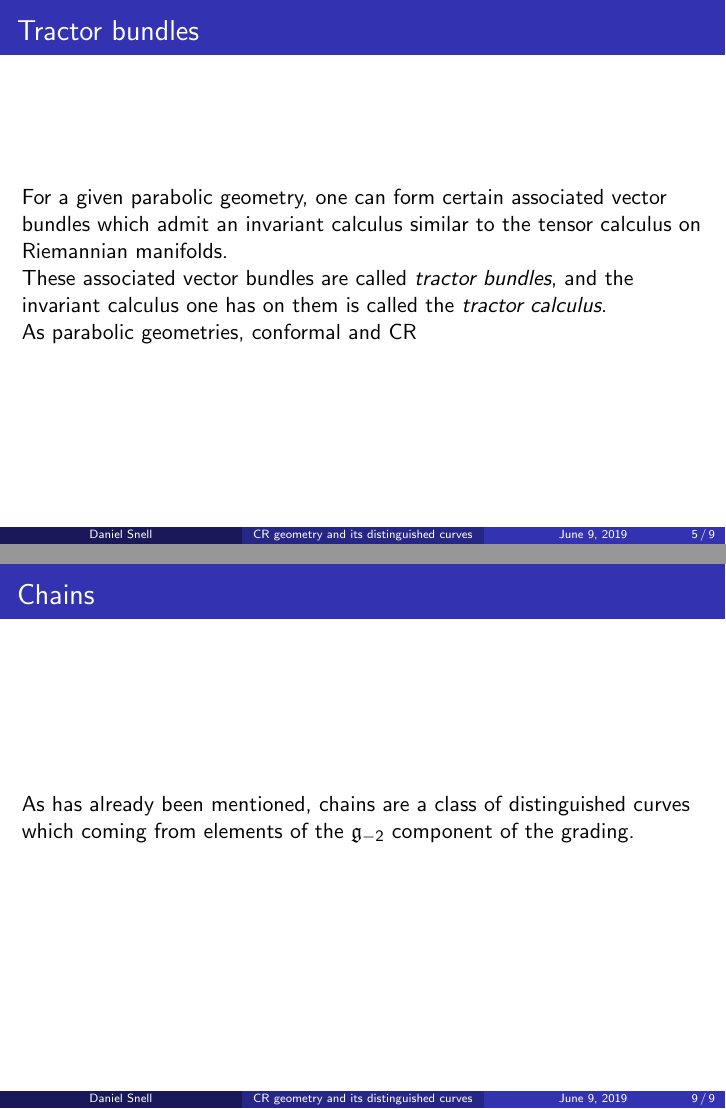
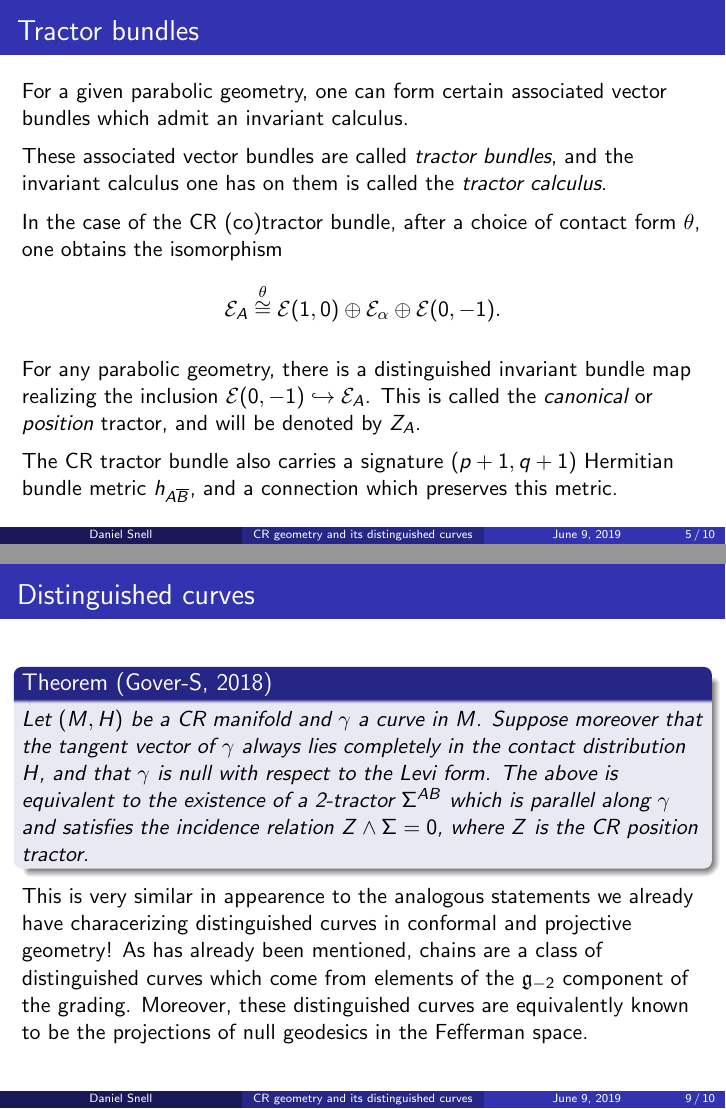
Before and after one commit to snelltrail/src_2019, LaTeX slides (slides/daniel_snell_src_2019_slides.tex): pages 5 and 9 of 9 before the commit and pages 5 and 9 of 10 after it, joined at a grey line. Compiled offline with pdfLaTeX.

Commit message:
Switch computers

```diff
--- a/slides/daniel_snell_src_2019_slides.tex
+++ b/slides/daniel_snell_src_2019_slides.tex
@@ -8,6 +8,7 @@
 \renewcommand{\hat}{\widehat}
 \newcommand{\tract}{\mathcal{T}}
 \newcommand{\confmet}{\bm{g}}
+\newcommand{\CC}{\mathbb{C}}
 
 \include{daniel_preamble.tex}
 
@@ -91,13 +99,31 @@ A.\ Rod Gover}}
 
 \begin{frame}{Tractor bundles}
   For a given parabolic geometry, one can form certain associated vector bundles
-  which admit an invariant calculus similar to the tensor calculus on Riemannian manifolds.
-  \pause
-
+  which admit an invariant calculus.
+  \vfill
   These associated vector bundles are called \emph{tractor bundles}, and the
   invariant calculus one has on them is called the \emph{tractor calculus}.
 
-  As parabolic geometries, conformal and CR
+  \vfill
+  %As parabolic geometries, tractor bundles may be constructed for conformal and
+  %CR manifolds.
+
+  %\vfill
+  In the case of the CR (co)tractor bundle, after a choice of contact form
+  $\theta$, one obtains the isomorphism
+  \[
+    \mathcal{E}_A \overset{\theta}{\cong} \mathcal{E} (1,0) \oplus \mathcal{E}_\alpha
+    \oplus \mathcal{E} (0,-1).
+  \]
+  \vfill
+  For any parabolic geometry, there is a distinguished invariant bundle map
+  realizing the inclusion $\mathcal{E}(0,-1) \hookrightarrow \mathcal{E}_A$.
+  This is called the \emph{canonical} or \emph{position} tractor, and will be
+  denoted by $Z_A$.
+
+  \vfill
+  The CR tractor bundle also carries a signature $(p+1,q+1)$ Hermitian bundle
+  metric $h_{A \overline{B}}$, and a connection which preserves this metric.
 
 \end{frame}
 
@@ -139,9 +159,23 @@ A.\ Rod Gover}}
 
 \begin{frame}{Tractor version of the original construction 2}
 \end{frame}
-\section{Distinguished curves and chains}
+\section{Distinguished curves}
 
-\begin{frame}{Chains}
+\begin{frame}{Distinguished curves}
+  \begin{theorem}[Gover-S, 2018]
+    Let $(M,H)$ be a CR manifold and $\gamma$ a curve in $M$.
+    Suppose moreover that the tangent vector of $\gamma$ always lies
+    completely in the contact distribution $H$, and that $\gamma$ is null with
+    respect to the Levi form.
+    The above is equivalent to the existence of a 2-tractor $\Sigma^{AB}$ which
+    is parallel along $\gamma$ and satisfies the incidence relation $Z \wedge
+    \Sigma = 0$, where $Z$ is the CR position tractor.
+  \end{theorem}
+  This is very similar in appearence to the analogous statements we already
+  have characerizing distinguished curves in conformal and projective geometry!
   As has already been mentioned, chains are a class of distinguished curves
-  which coming from elements of the $\mathfrak{g}_{-2}$ component of the
+  which come from elements of the $\mathfrak{g}_{-2}$ component of the
   grading.
+  Moreover, these distinguished curves are equivalently known to be the
+  projections of null geodesics in the Fefferman space.
+\end{frame}
```
Also changed, not shown: slides/daniel_snell_src_2019_slides.tex (78 more changed lines).
